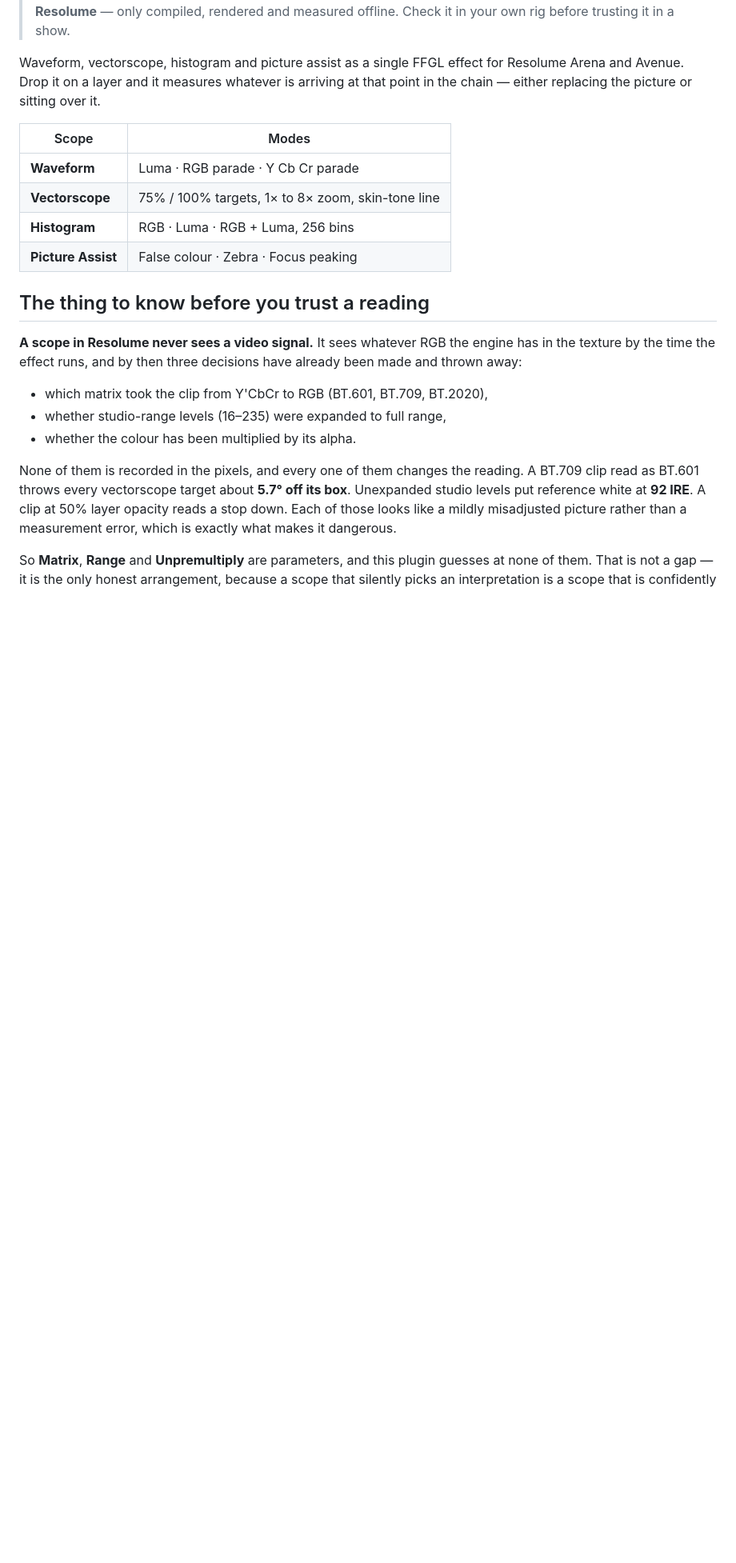
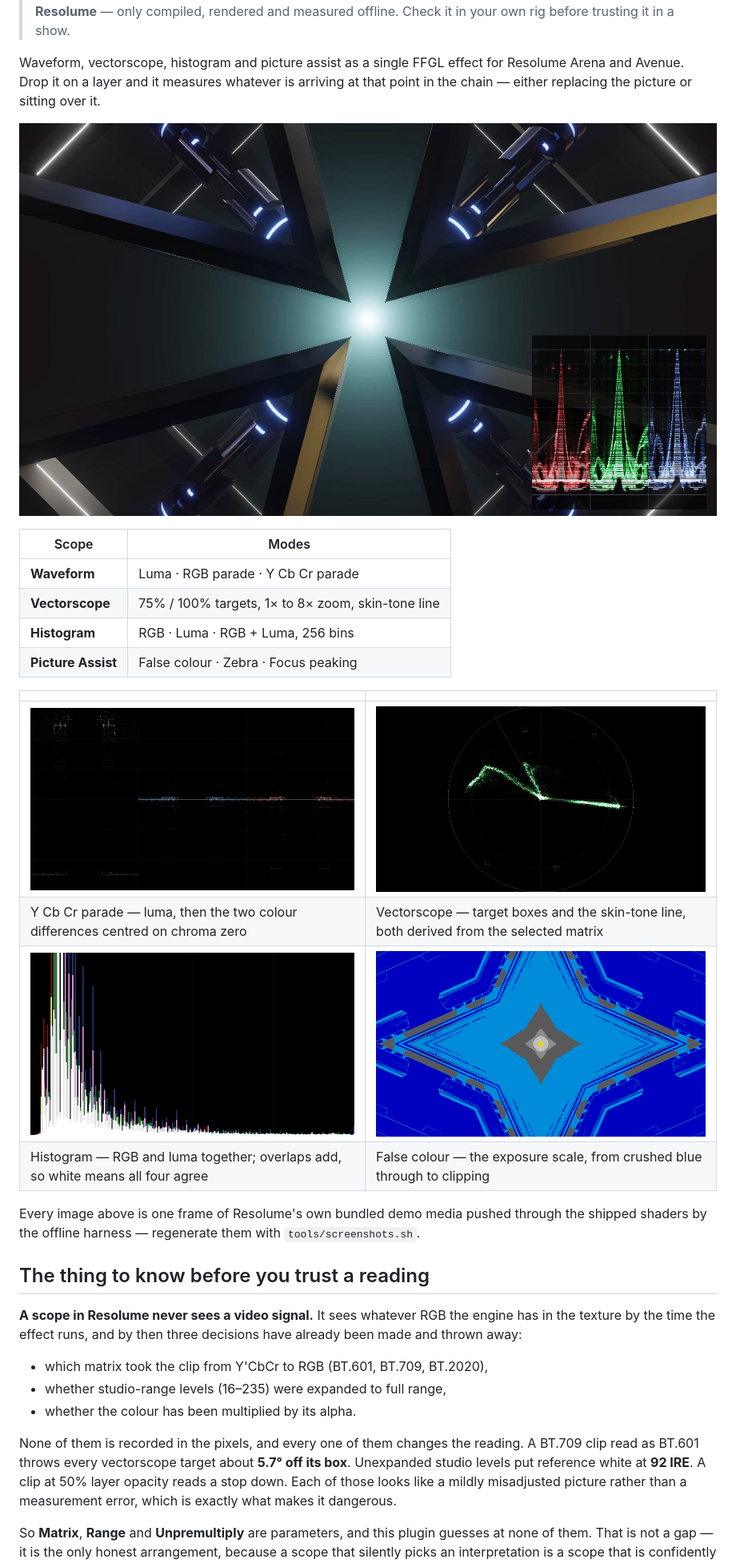
Before and after one commit to stoatworks-labs/resolume-scopes, a Markdown page: README.md, the part around the change. Shown at 80% size. GitHub-like rendering; pictures changed too: docs/assist.png (added), docs/hero.png (added), docs/histogram.png (added); blank space fills up the shorter version.

```diff
--- a/README.md
+++ b/README.md
@@ -14,12 +14,25 @@ Resolume Arena and Avenue. Drop it on a layer and it measures whatever is
 arriving at that point in the chain — either replacing the picture or sitting
 over it.
 
+![An RGB parade overlaid on a clip](docs/hero.png)
+
 | Scope | Modes |
 |---|---|
 | **Waveform** | Luma · RGB parade · Y Cb Cr parade |
 | **Vectorscope** | 75% / 100% targets, 1× to 8× zoom, skin-tone line |
 | **Histogram** | RGB · Luma · RGB + Luma, 256 bins |
 | **Picture Assist** | False colour · Zebra · Focus peaking |
+
+| | |
+|---|---|
+| ![Y Cb Cr parade](docs/waveform.png) | ![Vectorscope](docs/vectorscope.png) |
+| Y Cb Cr parade — luma, then the two colour differences centred on chroma zero | Vectorscope — target boxes and the skin-tone line, both derived from the selected matrix |
+| ![Histogram](docs/histogram.png) | ![False colour](docs/assist.png) |
+| Histogram — RGB and luma together; overlaps add, so white means all four agree | False colour — the exposure scale, from crushed blue through to clipping |
+
+Every image above is one frame of Resolume's own bundled demo media pushed
+through the shipped shaders by the offline harness — regenerate them with
+`tools/screenshots.sh`.
 
 ## The thing to know before you trust a reading
 
```
Also changed, not shown: 8 other files.
